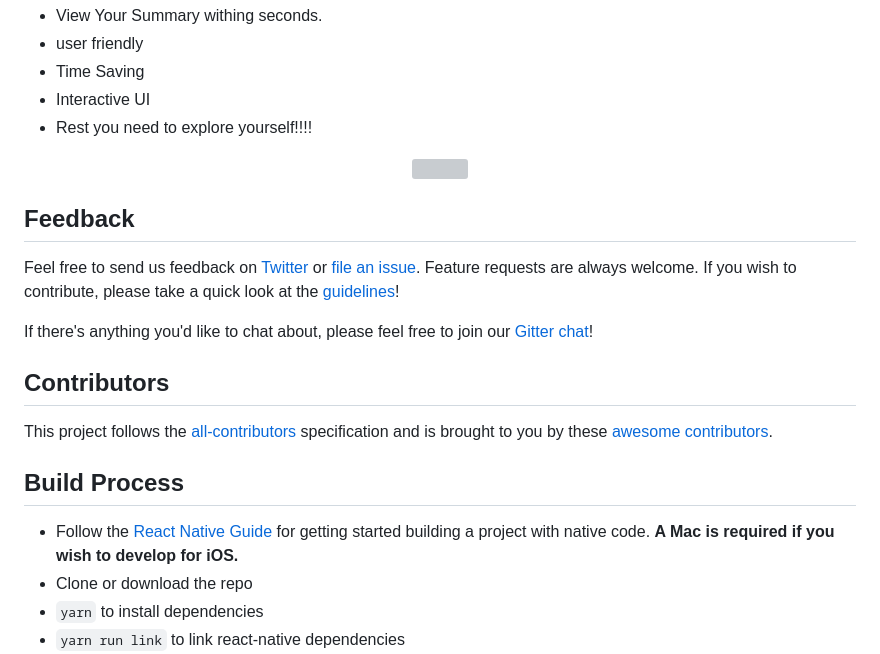
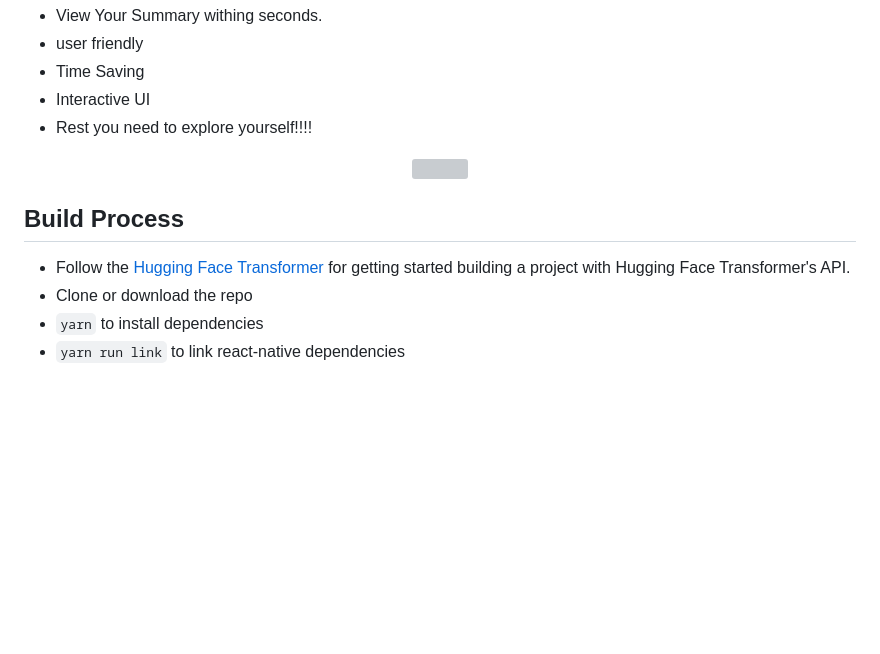
Before and after one commit to 2003vivek/ByteBrief, a Markdown page: README.md, the part around the change. Rendered like a GitHub page; blank space fills up the shorter version; grey boxes are pictures that could not be loaded.

```diff
--- a/README.md
+++ b/README.md
@@ -56,19 +56,9 @@ A few of the things you must know about ByteBrief:
   <img src = "https://www.suntec.ai/img/extractive-text-summarization.jpg" width=700>
 </p>
 
-## Feedback
-
-Feel free to send us feedback on [Twitter](https://twitter.com/gitpointapp) or [file an issue](https://github.com/gitpoint/git-point/issues/new). Feature requests are always welcome. If you wish to contribute, please take a quick look at the [guidelines](./CONTRIBUTING.md)!
-
-If there's anything you'd like to chat about, please feel free to join our [Gitter chat](https://gitter.im/git-point)!
-
-## Contributors
-
-This project follows the [all-contributors](https://github.com/kentcdodds/all-contributors) specification and is brought to you by these [awesome contributors](./CONTRIBUTORS.md).
-
 ## Build Process
 
-- Follow the [React Native Guide](https://facebook.github.io/react-native/docs/getting-started.html) for getting started building a project with native code. **A Mac is required if you wish to develop for iOS.**
+- Follow the [Hugging Face Transformer](https://huggingface.co/docs/api-inference/index) for getting started building a project with Hugging Face Transformer's API.
 - Clone or download the repo
 - `yarn` to install dependencies
 - `yarn run link` to link react-native dependencies
```
